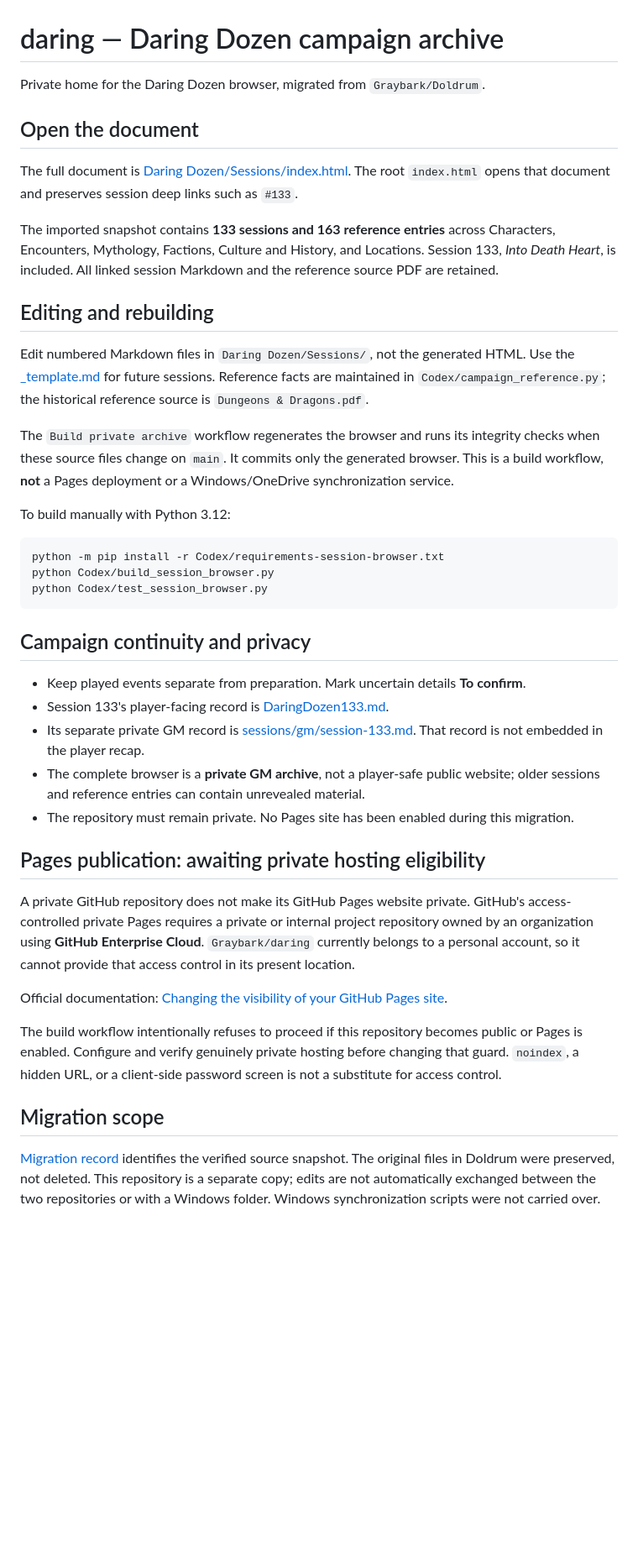
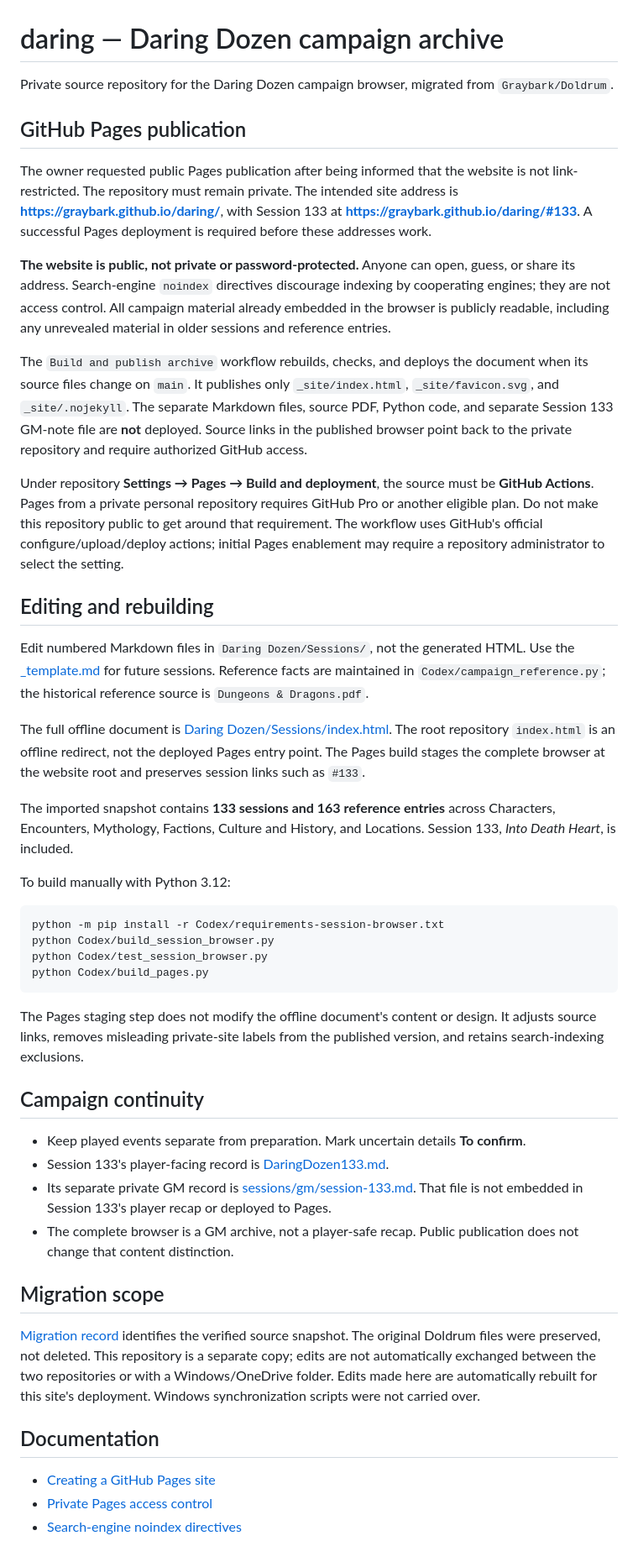
Before and after one commit to Graybark/daring, a Markdown page: README.md, the part around the change. Shown at 84% size. GitHub-like rendering; blank space fills up the shorter version.

Commit message:
Document public browser publication while keeping the source repository private

````diff
--- a/README.md
+++ b/README.md
@@ -1,18 +1,24 @@
 # daring — Daring Dozen campaign archive
 
-Private home for the Daring Dozen browser, migrated from `Graybark/Doldrum`.
+Private source repository for the Daring Dozen campaign browser, migrated from `Graybark/Doldrum`.
 
-## Open the document
+## GitHub Pages publication
 
-The full document is [Daring Dozen/Sessions/index.html](Daring%20Dozen/Sessions/index.html). The root `index.html` opens that document and preserves session deep links such as `#133`.
+The owner requested public Pages publication after being informed that the website is not link-restricted. The repository must remain private. The intended site address is **https://graybark.github.io/daring/**, with Session 133 at **https://graybark.github.io/daring/#133**. A successful Pages deployment is required before these addresses work.
 
-The imported snapshot contains **133 sessions and 163 reference entries** across Characters, Encounters, Mythology, Factions, Culture and History, and Locations. Session 133, *Into Death Heart*, is included. All linked session Markdown and the reference source PDF are retained.
+**The website is public, not private or password-protected.** Anyone can open, guess, or share its address. Search-engine `noindex` directives discourage indexing by cooperating engines; they are not access control. All campaign material already embedded in the browser is publicly readable, including any unrevealed material in older sessions and reference entries.
+
+The `Build and publish archive` workflow rebuilds, checks, and deploys the document when its source files change on `main`. It publishes only `_site/index.html`, `_site/favicon.svg`, and `_site/.nojekyll`. The separate Markdown files, source PDF, Python code, and separate Session 133 GM-note file are **not** deployed. Source links in the published browser point back to the private repository and require authorized GitHub access.
+
+Under repository **Settings → Pages → Build and deployment**, the source must be **GitHub Actions**. Pages from a private personal repository requires GitHub Pro or another eligible plan. Do not make this repository public to get around that requirement. The workflow uses GitHub's official configure/upload/deploy actions; initial Pages enablement may require a repository administrator to select the setting.
 
 ## Editing and rebuilding
 
 Edit numbered Markdown files in `Daring Dozen/Sessions/`, not the generated HTML. Use the [_template.md](Daring%20Dozen/Sessions/_template.md) for future sessions. Reference facts are maintained in `Codex/campaign_reference.py`; the historical reference source is `Dungeons & Dragons.pdf`.
 
-The `Build private archive` workflow regenerates the browser and runs its integrity checks when these source files change on `main`. It commits only the generated browser. This is a build workflow, **not** a Pages deployment or a Windows/OneDrive synchronization service.
+The full offline document is [Daring Dozen/Sessions/index.html](Daring%20Dozen/Sessions/index.html). The root repository `index.html` is an offline redirect, not the deployed Pages entry point. The Pages build stages the complete browser at the website root and preserves session links such as `#133`.
+
+The imported snapshot contains **133 sessions and 163 reference entries** across Characters, Encounters, Mythology, Factions, Culture and History, and Locations. Session 133, *Into Death Heart*, is included.
 
 To build manually with Python 3.12:
 
@@ -20,24 +26,24 @@ To build manually with Python 3.12:
 python -m pip install -r Codex/requirements-session-browser.txt
 python Codex/build_session_browser.py
 python Codex/test_session_browser.py
+python Codex/build_pages.py
 ```
 
-## Campaign continuity and privacy
+The Pages staging step does not modify the offline document's content or design. It adjusts source links, removes misleading private-site labels from the published version, and retains search-indexing exclusions.
+
+## Campaign continuity
 
 - Keep played events separate from preparation. Mark uncertain details **To confirm**.
 - Session 133's player-facing record is [DaringDozen133.md](Daring%20Dozen/Sessions/DaringDozen133.md).
-- Its separate private GM record is [sessions/gm/session-133.md](sessions/gm/session-133.md). That record is not embedded in the player recap.
-- The complete browser is a **private GM archive**, not a player-safe public website; older sessions and reference entries can contain unrevealed material.
-- The repository must remain private. No Pages site has been enabled during this migration.
-
-## Pages publication: awaiting private hosting eligibility
-
-A private GitHub repository does not make its GitHub Pages website private. GitHub's access-controlled private Pages requires a private or internal project repository owned by an organization using **GitHub Enterprise Cloud**. `Graybark/daring` currently belongs to a personal account, so it cannot provide that access control in its present location.
-
-Official documentation: [Changing the visibility of your GitHub Pages site](https://docs.github.com/en/enterprise-cloud%40latest/pages/getting-started-with-github-pages/changing-the-visibility-of-your-github-pages-site).
-
-The build workflow intentionally refuses to proceed if this repository becomes public or Pages is enabled. Configure and verify genuinely private hosting before changing that guard. `noindex`, a hidden URL, or a client-side password screen is not a substitute for access control.
+- Its separate private GM record is [sessions/gm/session-133.md](sessions/gm/session-133.md). That file is not embedded in Session 133's player recap or deployed to Pages.
+- The complete browser is a GM archive, not a player-safe recap. Public publication does not change that content distinction.
 
 ## Migration scope
 
-[Migration record](MIGRATION.md) identifies the verified source snapshot. The original files in Doldrum were preserved, not deleted. This repository is a separate copy; edits are not automatically exchanged between the two repositories or with a Windows folder. Windows synchronization scripts were not carried over.
+[Migration record](MIGRATION.md) identifies the verified source snapshot. The original Doldrum files were preserved, not deleted. This repository is a separate copy; edits are not automatically exchanged between the two repositories or with a Windows/OneDrive folder. Edits made here are automatically rebuilt for this site's deployment. Windows synchronization scripts were not carried over.
+
+## Documentation
+
+- [Creating a GitHub Pages site](https://docs.github.com/en/pages/getting-started-with-github-pages/creating-a-github-pages-site)
+- [Private Pages access control](https://docs.github.com/en/enterprise-cloud%40latest/pages/getting-started-with-github-pages/changing-the-visibility-of-your-github-pages-site)
+- [Search-engine noindex directives](https://developers.google.com/search/docs/crawling-indexing/block-indexing)
````
